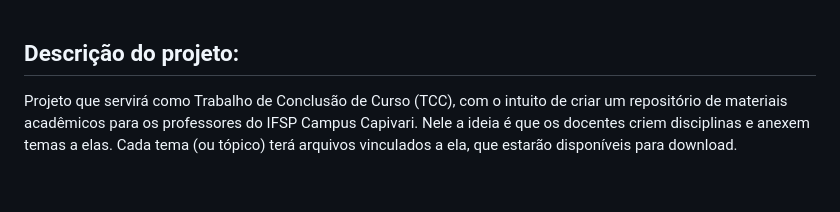
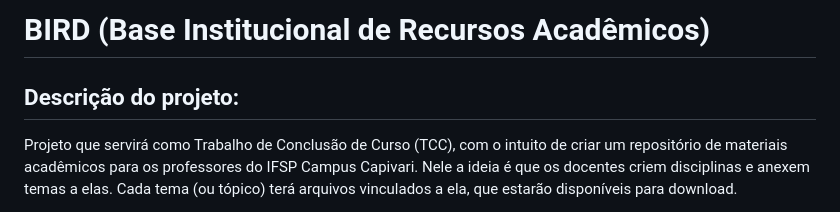
Before and after one commit to cleitoncunha04/bird, a Markdown page: README.md, the part around the change. Rendered like a GitHub page; blank space fills up the shorter version.

Commit message:
Modifiquei o README

```diff
--- a/README.md
+++ b/README.md
@@ -1,3 +1,5 @@
+# BIRD (Base Institucional de Recursos Acadêmicos)
+
 ## Descrição do projeto:
 
 Projeto que servirá como Trabalho de Conclusão de Curso (TCC), com o intuito de criar um repositório de materiais acadêmicos para os professores do IFSP Campus Capivari. Nele a ideia é que os docentes criem disciplinas e anexem temas a elas. Cada tema (ou tópico) terá arquivos vinculados a ela, que estarão disponíveis para download.
```
